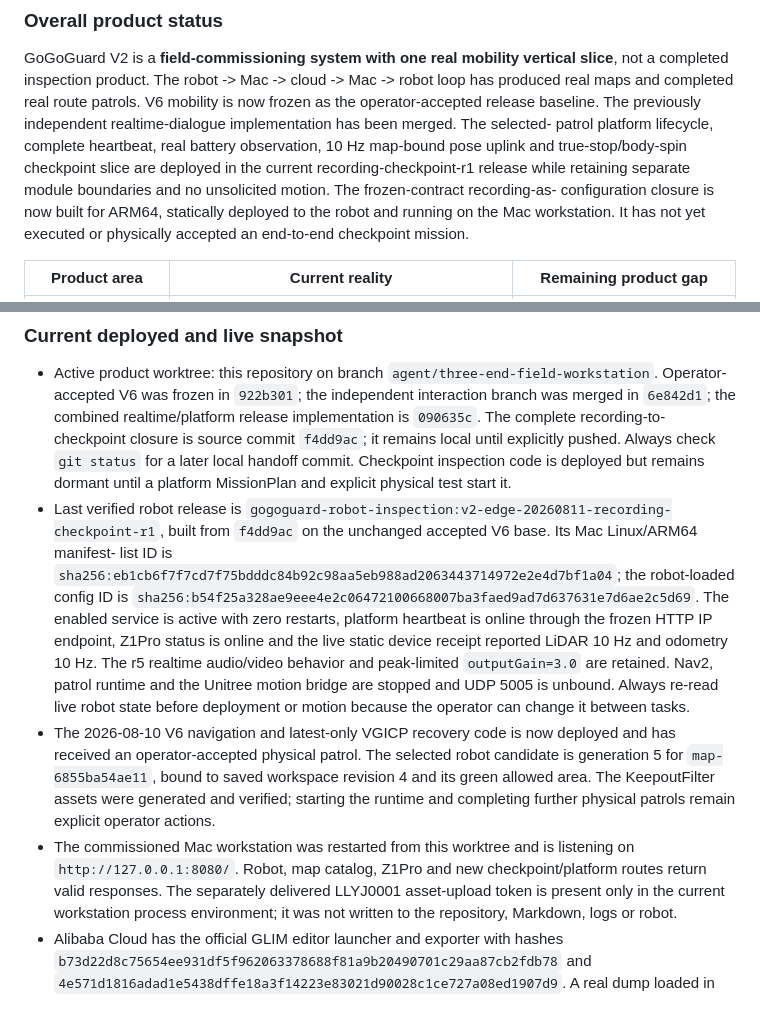
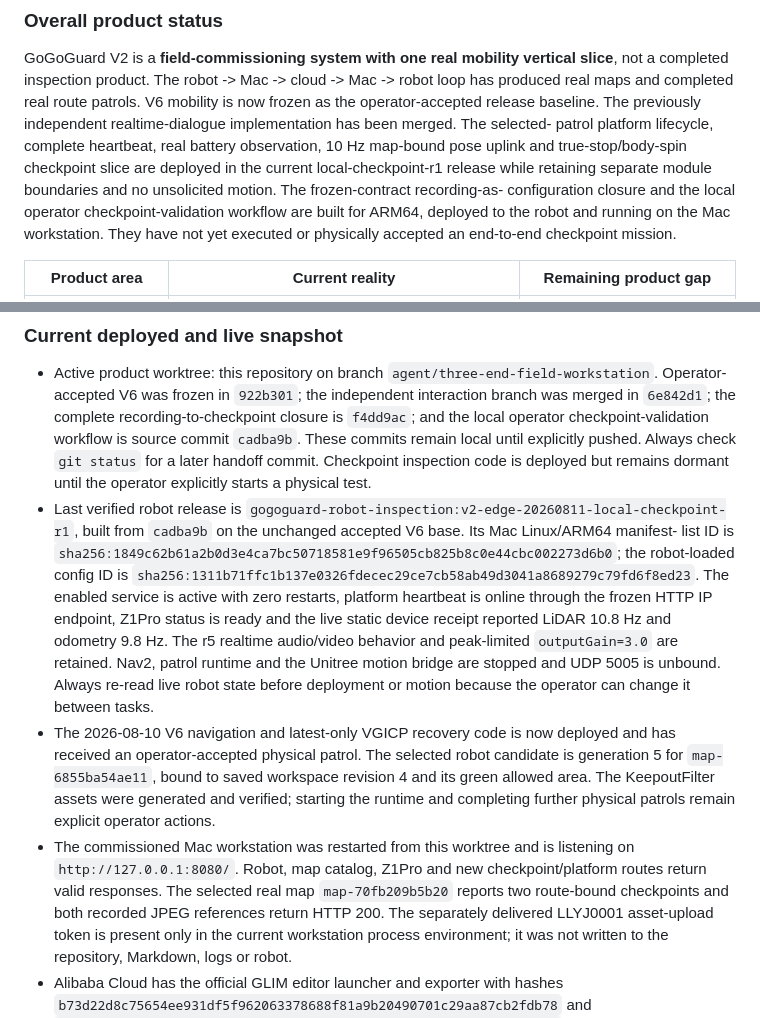
Before and after one commit to crb12546/gogoguard-robot-inspection-v2, a Markdown page: PROJECT_STATE.md, 2 parts joined by grey strips. Rendered like a GitHub page.

```diff
--- a/PROJECT_STATE.md
+++ b/PROJECT_STATE.md
@@ -18,11 +18,12 @@ is now frozen as the operator-accepted release baseline. The previously
 independent realtime-dialogue implementation has been merged. The selected-
 patrol platform lifecycle, complete heartbeat, real battery observation, 10 Hz
 map-bound pose uplink and true-stop/body-spin checkpoint slice are deployed in
-the current recording-checkpoint-r1 release while retaining separate module
+the current local-checkpoint-r1 release while retaining separate module
 boundaries and no unsolicited motion. The frozen-contract recording-as-
-configuration closure is now built for ARM64, statically deployed to the robot
-and running on the Mac workstation. It has not yet executed or physically
-accepted an end-to-end checkpoint mission.
+configuration closure and the local operator checkpoint-validation workflow
+are built for ARM64, deployed to the robot and running on the Mac workstation.
+They have not yet executed or physically accepted an end-to-end checkpoint
+mission.
 
 | Product area | Current reality | Remaining product gap |
 |---|---|---|
@@ -170,21 +171,21 @@ boundaries and receipts to distinguish them.
 - Active product worktree: this repository on branch
   `agent/three-end-field-workstation`. Operator-accepted V6 was frozen in
   `922b301`; the independent interaction branch was merged in `6e842d1`; the
-  combined realtime/platform release implementation is `090635c`. The complete
-  recording-to-checkpoint closure is source commit `f4dd9ac`; it remains local
-  until explicitly pushed. Always check `git status` for a later local handoff
-  commit. Checkpoint inspection code is deployed but remains dormant until a
-  platform MissionPlan and explicit physical test start it.
+  complete recording-to-checkpoint closure is `f4dd9ac`; and the local operator
+  checkpoint-validation workflow is source commit `cadba9b`. These commits
+  remain local until explicitly pushed. Always check `git status` for a later
+  handoff commit. Checkpoint inspection code is deployed but remains dormant
+  until the operator explicitly starts a physical test.
 - Last verified robot release is
-  `gogoguard-robot-inspection:v2-edge-20260811-recording-checkpoint-r1`, built
-  from `f4dd9ac` on the unchanged accepted V6 base. Its Mac Linux/ARM64 manifest-
+  `gogoguard-robot-inspection:v2-edge-20260811-local-checkpoint-r1`, built
+  from `cadba9b` on the unchanged accepted V6 base. Its Mac Linux/ARM64 manifest-
   list ID is
-  `sha256:eb1cb6f7f7cd7f75bdddc84b92c98aa5eb988ad2063443714972e2e4d7bf1a04`;
+  `sha256:1849c62b61a2b0d3e4ca7bc50718581e9f96505cb825b8c0e44cbc002273d6b0`;
   the robot-loaded config ID is
-  `sha256:b54f25a328ae9eee4e2c06472100668007ba3faed9ad7d637631e7d6ae2c5d69`.
+  `sha256:1311b71ffc1b137e0326fdecec29ce7cb58ab49d3041a8689279c79fd6f8ed23`.
   The enabled service is active with zero restarts, platform heartbeat is
-  online through the frozen HTTP IP endpoint, Z1Pro status is online and the
-  live static device receipt reported LiDAR 10 Hz and odometry 10 Hz. The r5
+  online through the frozen HTTP IP endpoint, Z1Pro status is ready and the
+  live static device receipt reported LiDAR 10.8 Hz and odometry 9.8 Hz. The r5
   realtime audio/video behavior and peak-limited `outputGain=3.0` are retained.
   Nav2, patrol runtime and the Unitree motion bridge are stopped and UDP 5005
   is unbound. Always re-read live robot state before deployment or motion
@@ -198,7 +199,9 @@ boundaries and receipts to distinguish them.
   actions.
 - The commissioned Mac workstation was restarted from this worktree and is
   listening on `http://127.0.0.1:8080/`. Robot, map catalog, Z1Pro and new
-  checkpoint/platform routes return valid responses. The separately delivered
+  checkpoint/platform routes return valid responses. The selected real map
+  `map-70fb209b5b20` reports two route-bound checkpoints and both recorded JPEG
+  references return HTTP 200. The separately delivered
   LLYJ0001 asset-upload token is present only in the current workstation process
   environment; it was not written to the repository, Markdown, logs or robot.
 - Alibaba Cloud has the official GLIM editor launcher and exporter with hashes
```
Also changed, not shown: other parts of PROJECT_STATE.md (+66 -20 lines).
